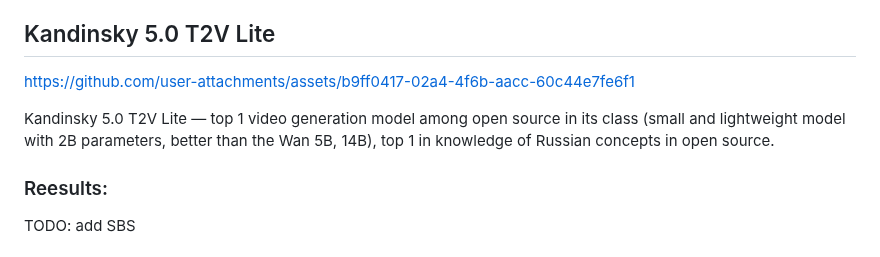
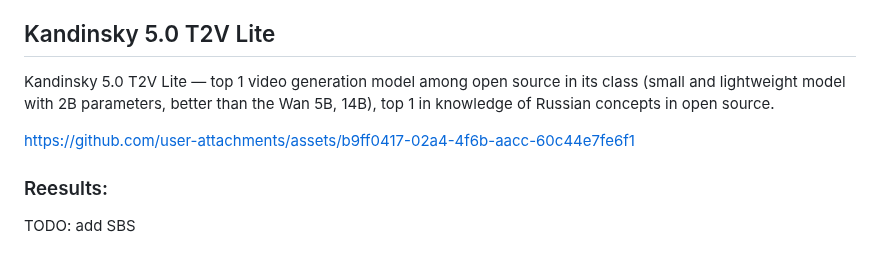
Before and after one commit to ai-forever/Kandinsky-5, a Markdown page: README.md, the part around the change. Drawn GitHub-style.

```diff
--- a/README.md
+++ b/README.md
@@ -29,11 +29,10 @@ In this repository, we provide a family of diffusion models to generate a video
 
 ## Kandinsky 5.0 T2V Lite
 
+Kandinsky 5.0 T2V Lite — top 1 video generation model among open source in its class (small and lightweight model with 2B parameters, better than the Wan 5B, 14B), top 1 in knowledge of Russian concepts in open source.
 
 https://github.com/user-attachments/assets/b9ff0417-02a4-4f6b-aacc-60c44e7fe6f1
 
-
-Kandinsky 5.0 T2V Lite — top 1 video generation model among open source in its class (small and lightweight model with 2B parameters, better than the Wan 5B, 14B), top 1 in knowledge of Russian concepts in open source.
 
 ### Reesults:
 TODO: add SBS
```
